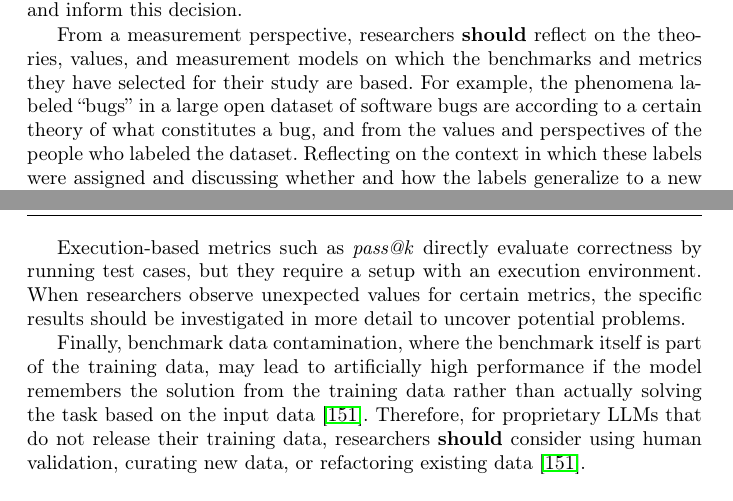
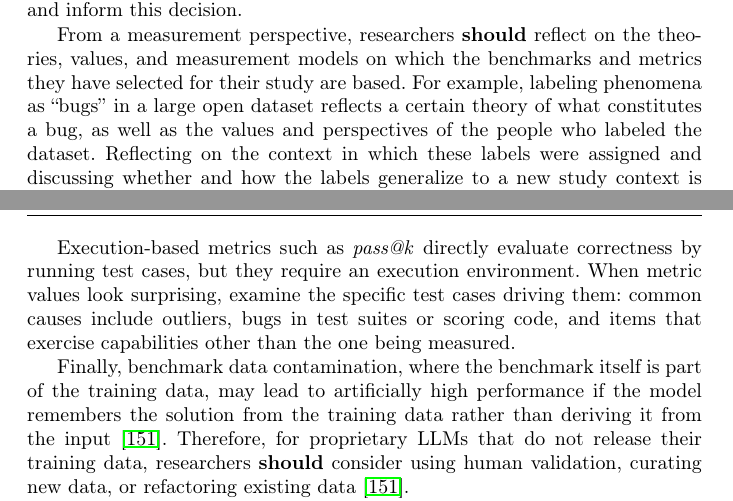
Before and after one commit to se-uhd/llm-guidelines-paper, a LaTeX paper (emse25-llm-guidelines-flat.tex): two parts of pages 37 and 41 of 79, joined at a grey line, cut so that both start at the same text. Compiled offline with pdfLaTeX.

Commit message:
Polish §5 Challenges prose: fix broken L43 syntax; drop slop; concretize generic-investigation sentence
Co-Authored-By: Claude Opus 4.7 (1M context) <noreply@anthropic.com>

```diff
--- a/emse25-llm-guidelines-flat.tex
+++ b/emse25-llm-guidelines-flat.tex
@@ -1317,7 +1317,7 @@ Due to LLM non-determinism, researchers \should repeat experiments and report de
 The number of required repetitions depends on factors such as the study type, the variability of the task, and the desired precision of estimates. As with sample sizes for human validation (\humanvalidation), researchers \should justify their chosen number of repetitions, for example, through a power analysis~\cite{Cohen1992, DBLP:journals/corr/abs-2602-07150} or by monitoring the convergence of descriptive statistics across incremental runs~\cite{DBLP:journals/corr/abs-2410-03492}. A pilot study can help estimate the expected variability and inform this decision.
 
 From a measurement perspective, researchers \should reflect on the theories, values, and measurement models on which the benchmarks and metrics they have selected for their study are based.
-For example, the phenomena labeled ``bugs'' in a large open dataset of software bugs are according to a certain theory of what constitutes a bug, and from the values and perspectives of the people who labeled the dataset. Reflecting on the context in which these labels were assigned and discussing whether and how the labels generalize to a new study context is crucial.
+For example, labeling phenomena as ``bugs'' in a large open dataset reflects a certain theory of what constitutes a bug, as well as the values and perspectives of the people who labeled the dataset. Reflecting on the context in which these labels were assigned and discussing whether and how the labels generalize to a new study context is crucial.
 
 Researchers building or releasing new SE benchmarks \should consult operational checklists. \citeauthor{cao2025should}~\cite{cao2025should} provide \emph{HOW2BENCH}, a 55-item checklist covering benchmark design, construction, evaluation, analysis, and release. \citeauthor{bean2025measuring}~\cite{bean2025measuring} provide a complementary domain-agnostic checklist organized around the construct-validity recommendations summarized above.
 
@@ -1383,12 +1383,12 @@ For example, \emph{pass@k} is intended to measure a model's \textit{functional c
 
 Similarly, \emph{HumanEval} is intended to measure a model's capability to \textit{synthesize short Python functions from docstring specifications}. This operationalizes a narrow slice of ``code generation capability'': it covers neither multi-file tasks, nor debugging, nor the use of existing codebases. These tasks dominate real-world software engineering~\cite{Chandra2025benchmarks, yang2025code}. Notably, neither \emph{pass@k} nor \emph{HumanEval} has undergone rigorous empirical validation of its construct validity; their widespread adoption rests on face validity and convenience rather than on evidence that they reliably measure what researchers intend them to measure~\cite{cao2025should}. \emph{HumanEval} also contains implementation, documentation, and test-case bugs in its original release, which directly affect score interpretation~\cite{DBLP:conf/nips/LiuXW023}; comparable issues have been documented in other widely-used code benchmarks~\cite{cao2025should}.
 
-Benchmarks and metrics also have generalizability problems. Prominent LLM benchmarks such as \emph{HumanEval} and \emph{MBPP} use Python, so researchers can optimize for Python's idiosyncrasies, creating illusory improvements that do not generalize to other languages. Similarly, the metric \emph{BLEU-N} is a syntactic metric, so code can score highly without being executable. The metric \emph{Exact Match}, meanwhile, does not account for functional equivalence of syntactically different code. Both \emph{BLEU-N} and \emph{Exact Match} are influenced by code formatting, which confounds their intended use.
-
-Execution-based metrics such as \emph{pass@k} directly evaluate correctness by running test cases, but they require a setup with an execution environment.
-When researchers observe unexpected values for certain metrics, the specific results should be investigated in more detail to uncover potential problems.
-
-Finally, benchmark data contamination, where the benchmark itself is part of the training data, may lead to artificially high performance if the model remembers the solution from the training data rather than actually solving the task based on the input data~\cite{DBLP:journals/corr/abs-2406-04244}. Therefore, for proprietary LLMs that do not release their training data, researchers \should consider using human validation, curating new data, or refactoring existing data~\cite{DBLP:journals/corr/abs-2406-04244}.
+Benchmarks and metrics also have generalizability problems. Prominent LLM benchmarks such as \emph{HumanEval} and \emph{MBPP} use Python, so researchers can optimize for Python's idiosyncrasies, producing gains that do not generalize to other languages. Similarly, the metric \emph{BLEU-N} is a syntactic metric, so code can score highly without being executable. The metric \emph{Exact Match}, meanwhile, does not account for functional equivalence of syntactically different code. Both \emph{BLEU-N} and \emph{Exact Match} are influenced by code formatting, which confounds their intended use.
+
+Execution-based metrics such as \emph{pass@k} directly evaluate correctness by running test cases, but they require an execution environment.
+When metric values look surprising, examine the specific test cases driving them: common causes include outliers, bugs in test suites or scoring code, and items that exercise capabilities other than the one being measured.
+
+Finally, benchmark data contamination, where the benchmark itself is part of the training data, may lead to artificially high performance if the model remembers the solution from the training data rather than deriving it from the input~\cite{DBLP:journals/corr/abs-2406-04244}. Therefore, for proprietary LLMs that do not release their training data, researchers \should consider using human validation, curating new data, or refactoring existing data~\cite{DBLP:journals/corr/abs-2406-04244}.
 
 To mitigate contamination, researchers can create new benchmark datasets by collecting data after a specified cutoff date; researchers \must disclose data sources and collection dates for each release. However, this temporal approach requires continuous updates as new models may include the benchmark in future training data. Alternatively, keeping the benchmark private prevents inclusion in training sets, but requires trust in the benchmark creator and a system to execute it without leaking data. Researchers can also evaluate how contaminated their benchmark is~\cite{DBLP:journals/corr/abs-2502-00678}.
 
```
Also changed, not shown: _guidelines/05_use-baselines-benchmarks-and-metrics.tex (+5 -5 lines).
